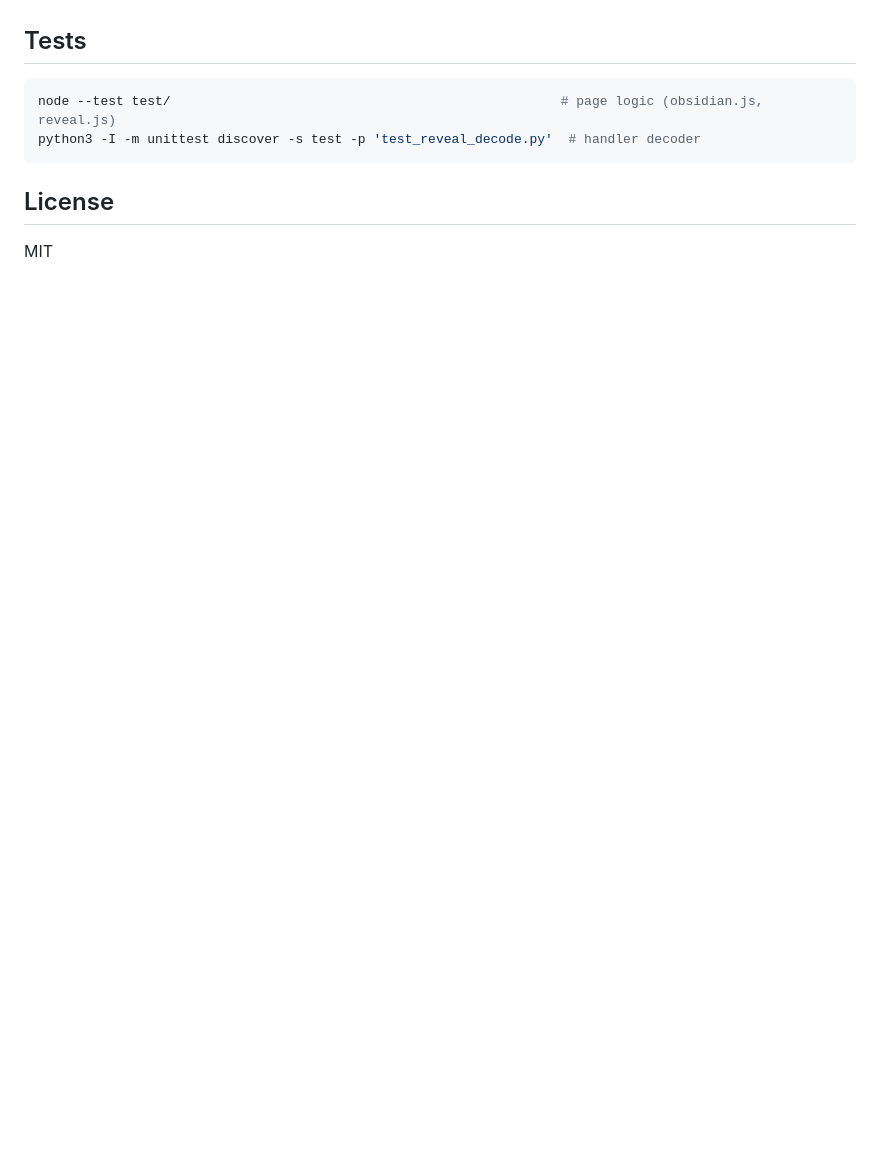
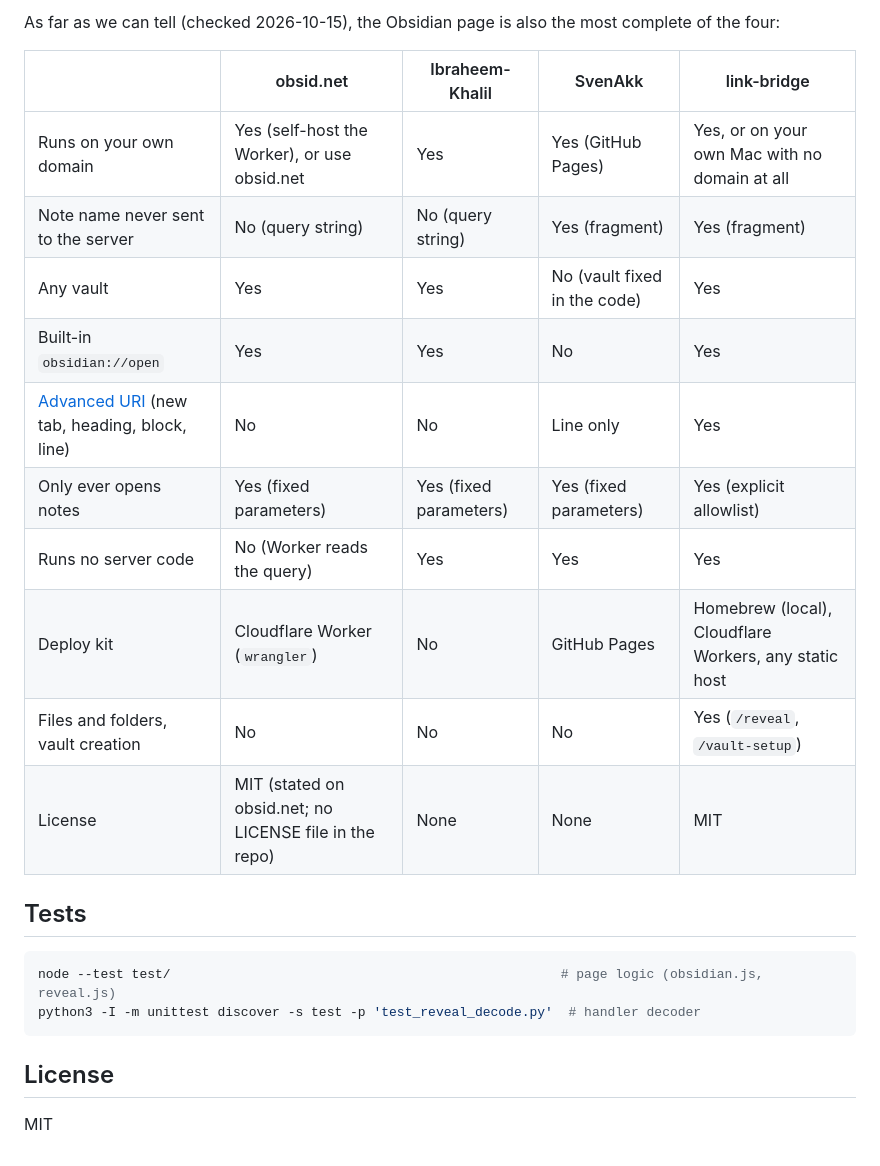
Before and after one commit to johntrandall/link-bridge, a Markdown page: README.md, the part around one of its changes. Rendered like a GitHub page; blank space fills up the shorter version.

````diff
--- a/README.md
+++ b/README.md
@@ -103,3 +139,18 @@ elsewhere.
+As far as we can tell (checked 2026-10-15), the Obsidian page is also the most complete of the four:
+
+| | obsid.net | Ibraheem-Khalil | SvenAkk | link-bridge |
+|---|---|---|---|---|
+| Runs on your own domain | Yes (self-host the Worker), or use obsid.net | Yes | Yes (GitHub Pages) | Yes, or on your own Mac with no domain at all |
+| Note name never sent to the server | No (query string) | No (query string) | Yes (fragment) | Yes (fragment) |
+| Any vault | Yes | Yes | No (vault fixed in the code) | Yes |
+| Built-in `obsidian://open` | Yes | Yes | No | Yes |
+| [Advanced URI](https://github.com/Vinzent03/obsidian-advanced-uri) (new tab, heading, block, line) | No | No | Line only | Yes |
+| Only ever opens notes | Yes (fixed parameters) | Yes (fixed parameters) | Yes (fixed parameters) | Yes (explicit allowlist) |
+| Runs no server code | No (Worker reads the query) | Yes | Yes | Yes |
+| Deploy kit | Cloudflare Worker (`wrangler`) | No | GitHub Pages | Homebrew (local), Cloudflare Workers, any static host |
+| Files and folders, vault creation | No | No | No | Yes (`/reveal`, `/vault-setup`) |
+| License | MIT (stated on obsid.net; no LICENSE file in the repo) | None | None | MIT |
+
 ## Tests
 
 ```sh
````
Also changed, not shown: other parts of README.md (+36 -0 lines).
